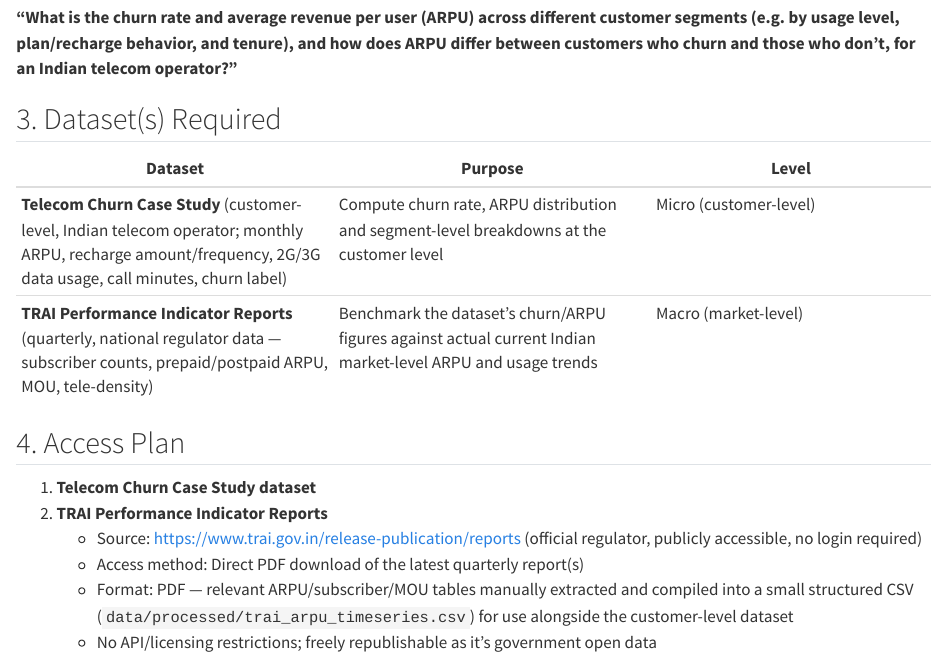
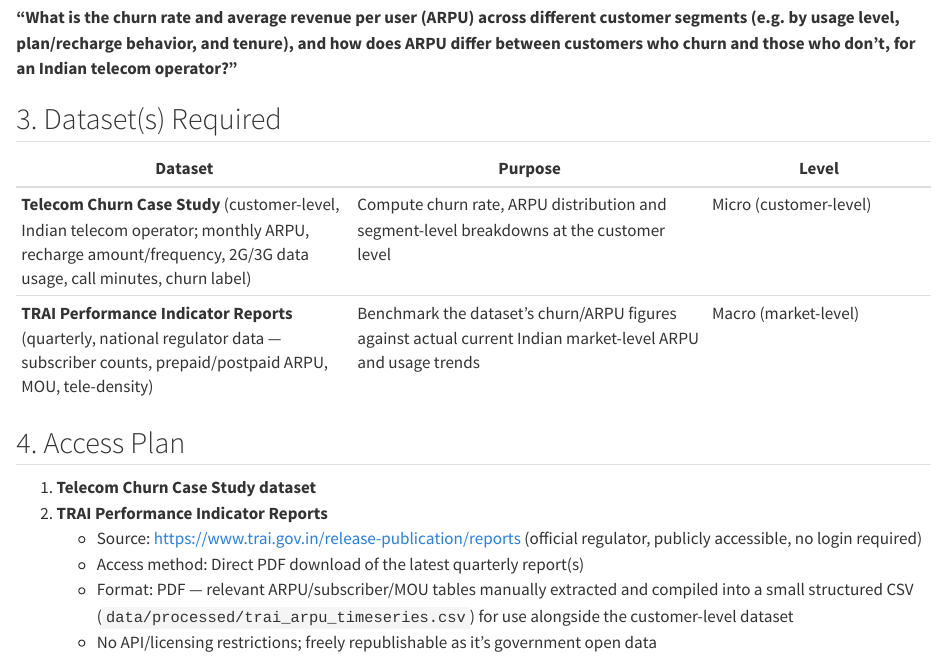
Before and after one commit to Souptik-De/telecom-churn-arpu, a Quarto document (Analysis.qmd): the page in a window 1100 px wide, from 380 px down. Rendered offline with R 4.5, knitr and Pandoc in place of Quarto, with nearby package versions.

Commit message:
Update Analysis.qmd to change format to HTML and refine dataset table formatting; add .gitignore for environment files

```diff
--- a/Analysis.qmd
+++ b/Analysis.qmd
@@ -1,7 +1,7 @@
 ---
 title: "Telecom Subscriber Churn and ARPU Analytics"
 subtitle: "Revenue-at-Risk Churn Prediction & Retention ROI Optimization for an Indian Telecom Operator"
-format : gfm
+format : html
 engine : jupyter
 ---
 
```
Also changed, not shown: Analysis.qmd (2 more changed lines), 1 other file.
